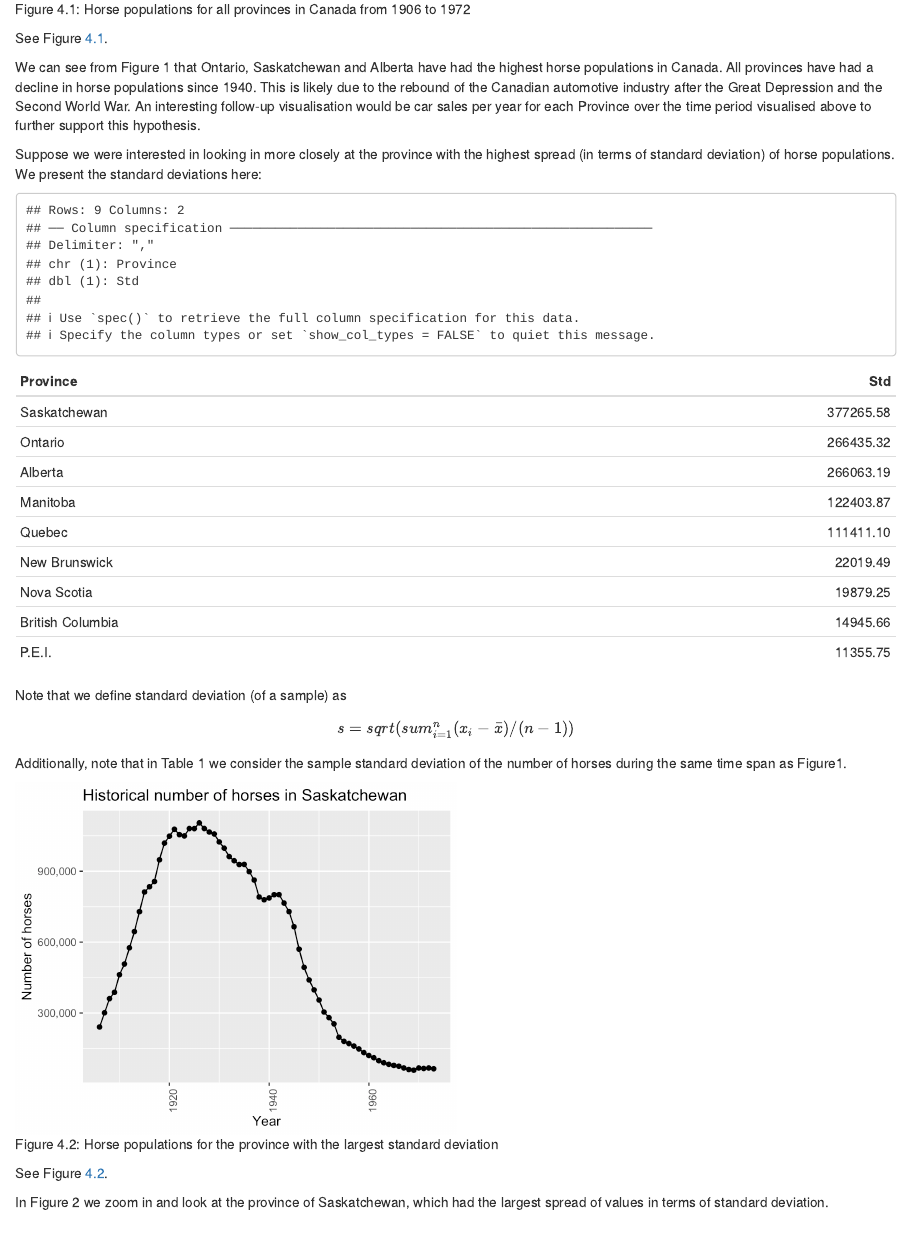
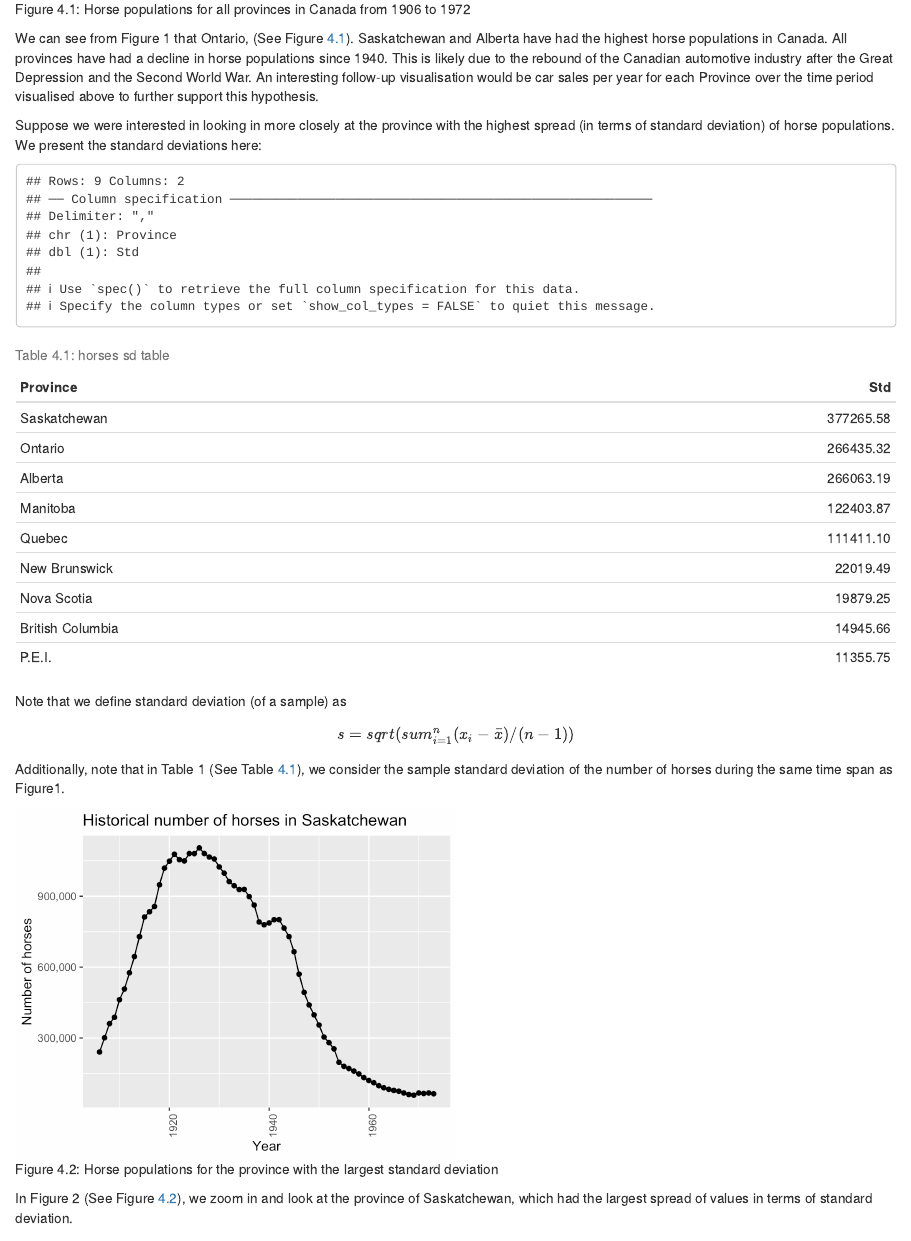
Before and after one commit to JialuJin/dsci-310-assign4, an R Markdown document (doc/rmd_example/rmd_example.Rmd): the page in a window 1100 px wide, from 920 px down. The pictures show the output file doc/rmd_example/rmd_example.html that the author committed with the source, opened offline.

Commit message:
add table description and cross reference it

````diff
--- a/doc/rmd_example/rmd_example.Rmd
+++ b/doc/rmd_example/rmd_example.Rmd
@@ -40,25 +38,22 @@ See Figure \@ref(fig:horse-pops-plot).
-We can see from Figure 1 that Ontario, Saskatchewan and Alberta have had the highest horse populations in Canada. All provinces have had a decline in horse populations since 1940. This is likely due to the rebound of the Canadian automotive industry after the Great Depression and the Second World War. An interesting follow-up visualisation would be car sales per year for each Province over the time period visualised above to further support this hypothesis.
+We can see from Figure 1 that Ontario, (See Figure \@ref(fig:horse-pops-plot)). Saskatchewan and Alberta have had the highest horse populations in Canada. All provinces have had a decline in horse populations since 1940. This is likely due to the rebound of the Canadian automotive industry after the Great Depression and the Second World War. An interesting follow-up visualisation would be car sales per year for each Province over the time period visualised above to further support this hypothesis.
 
 Suppose we were interested in looking in more closely at the province with the highest spread (in terms of standard deviation) of horse populations. We present the standard deviations here:
-```{r, echo=FALSE}
+```{r horses-sd-table, echo=FALSE}
 horses_sd_table <- read_csv("../../results/horses_sd.csv")
 largest_sd <- horses_sd_table$Province[1]
-knitr::kable(horses_sd_table)
+knitr::kable(horses_sd_table, caption = "horses sd table")
 ```
 
 Note that we define standard deviation (of a sample) as
 
 $$s = sqrt( sum_{i = 1}^n(x_i - \bar{x}) / (n-1))$$
 
-Additionally, note that in Table 1 we consider the sample standard deviation of the number of horses during the same time span as Figure1.
+Additionally, note that in Table 1 (See Table \@ref(tab:horses-sd-table)), we consider the sample standard deviation of the number of horses during the same time span as Figure1.
 
 
 ```{r horse-pop-plot-largest-sd, echo=FALSE, out.width="50%", fig.cap = "Horse populations for the province with the largest standard deviation"}
 knitr::include_graphics("../../results/horse_pop_plot_largest_sd.png")
 ```
-
-See Figure \@ref(fig:horse-pop-plot-largest-sd).
-
-In Figure 2 we zoom in and look at the province of `r largest_sd`, which had the largest spread of values in terms of standard deviation.
+In Figure 2 (See Figure \@ref(fig:horse-pop-plot-largest-sd)), we zoom in and look at the province of `r largest_sd`, which had the largest spread of values in terms of standard deviation.
 
 # References
````
Also changed, not shown: doc/rmd_example/rmd_example.html, doc/rmd_example/rmd_example.pdf, doc/rmd_example/rmd_example.Rmd (2 more changed lines).
